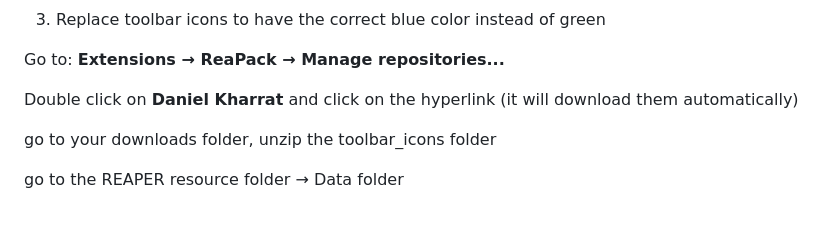
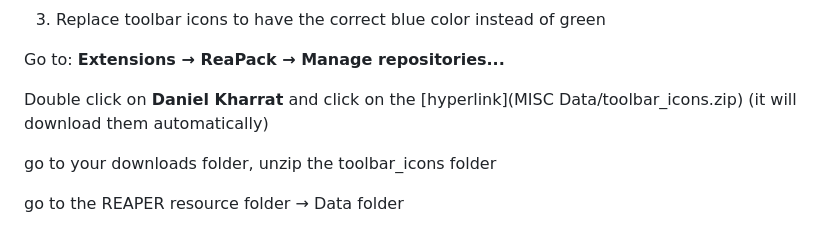
Before and after one commit to Daniel-Kharrat/Protools-Reaper, a Markdown page: README.md, the part around the change. Rendered like a GitHub page.

```diff
--- a/README.md
+++ b/README.md
@@ -50,7 +50,7 @@ Under **Custom splash screen image:** click ***Browse...*** and select my custom
 
 Go to: **Extensions → ReaPack → Manage repositories...**
 
-Double click on **Daniel Kharrat** and click on the hyperlink (it will download them automatically)
+Double click on **Daniel Kharrat** and click on the [hyperlink](MISC Data/toolbar_icons.zip) (it will download them automatically)
 
 go to your downloads folder, unzip the toolbar_icons folder
 
```
